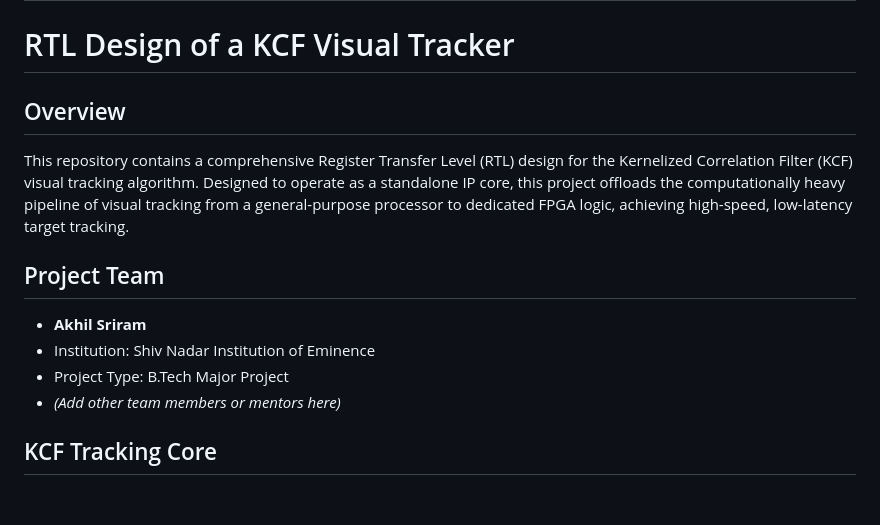
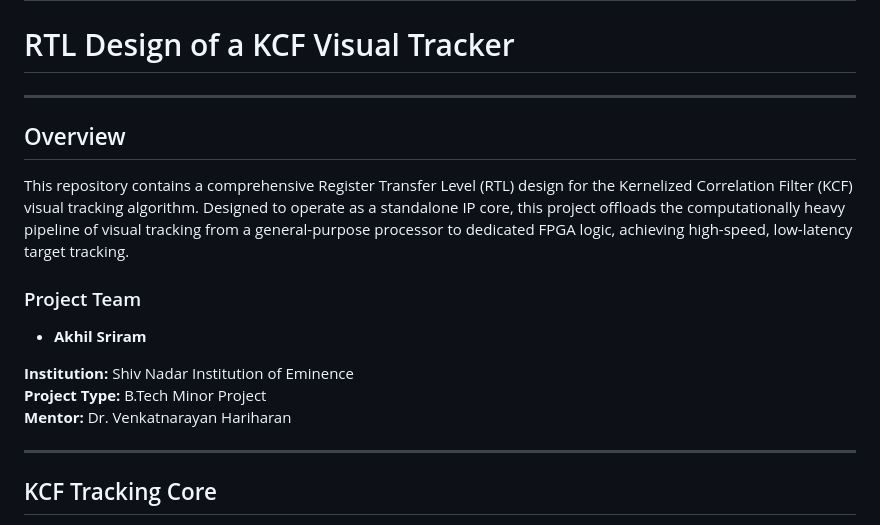
Before and after one commit to Akreus29/ECE499-Akhil-Sriram-Major-Project, a Markdown page: README.md, the part around one of its changes. GitHub-like rendering; blank space fills up the shorter version.

```diff
--- a/README.md
+++ b/README.md
@@ -1,14 +1,20 @@
 # ECE499-Akhil-Sriram-Major-Project
 # RTL Design of a KCF Visual Tracker
+---
 
 ## Overview
+
 This repository contains a comprehensive Register Transfer Level (RTL) design for the Kernelized Correlation Filter (KCF) visual tracking algorithm. Designed to operate as a standalone IP core, this project offloads the computationally heavy pipeline of visual tracking from a general-purpose processor to dedicated FPGA logic, achieving high-speed, low-latency target tracking.
 
-## Project Team
-* **Akhil Sriram**
-* Institution: Shiv Nadar Institution of Eminence
-* Project Type: B.Tech Major Project
-* *(Add other team members or mentors here)*
+### Project Team
+
+- **Akhil Sriram**
+
+**Institution:** Shiv Nadar Institution of Eminence
+**Project Type:** B.Tech Minor Project
+**Mentor:** Dr. Venkatnarayan Hariharan
+
+---
 
 ## KCF Tracking Core
 * Translates spatial pixel data to the frequency domain using a 2D-Fast Fourier Transform (2D-FFT)
```
Also changed, not shown: other parts of README.md (+67 -27 lines).
